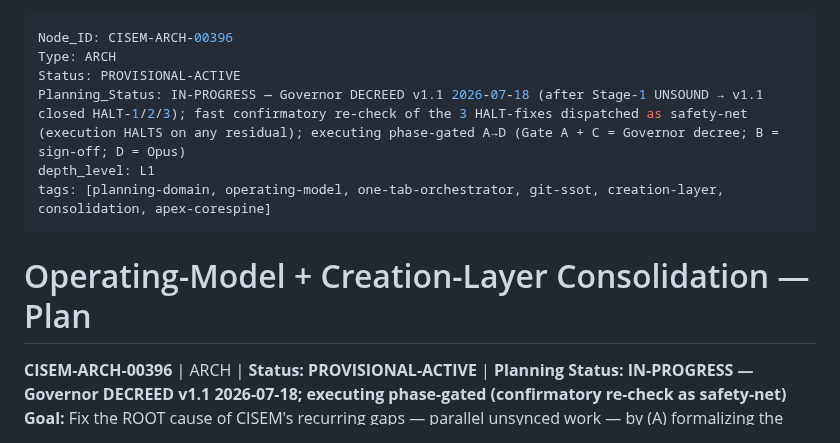
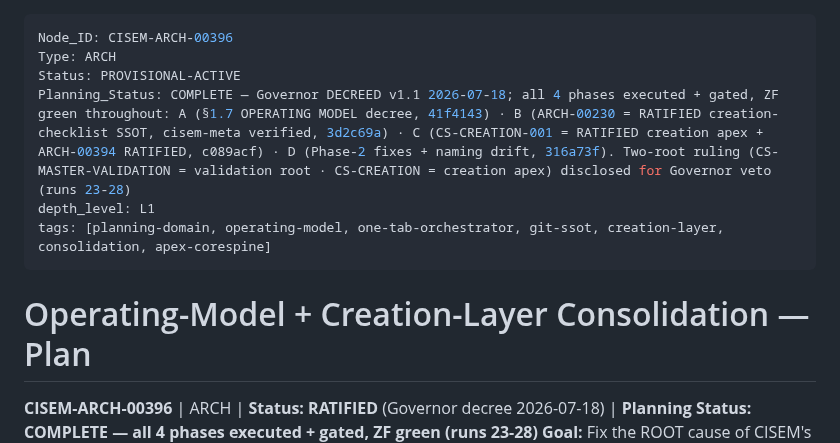
Before and after one commit to CommarkG/Cisem, a Markdown page: dna/planning/CISEM-ARCH-00396-operating-model-and-creation-layer-consolidation-plan.md, the part around the change. Rendered like a GitHub page.

Commit message:
ARCH-00396 COMPLETE — operating-model + creation-layer consolidation fully executed
Planning Status COMPLETE; node RATIFIED. All 4 phases gated + green (runs 23-28).
Two-root ruling disclosed for Governor veto.

Co-Authored-By: Claude Opus 4.8 <noreply@anthropic.com>

```diff
--- a/dna/planning/CISEM-ARCH-00396-operating-model-and-creation-layer-consolidation-plan.md
+++ b/dna/planning/CISEM-ARCH-00396-operating-model-and-creation-layer-consolidation-plan.md
@@ -2,13 +2,13 @@
 Node_ID: CISEM-ARCH-00396
 Type: ARCH
 Status: PROVISIONAL-ACTIVE
-Planning_Status: IN-PROGRESS — Governor DECREED v1.1 2026-07-18 (after Stage-1 UNSOUND → v1.1 closed HALT-1/2/3); fast confirmatory re-check of the 3 HALT-fixes dispatched as safety-net (execution HALTS on any residual); executing phase-gated A→D (Gate A + C = Governor decree; B = sign-off; D = Opus)
+Planning_Status: COMPLETE — Governor DECREED v1.1 2026-07-18; all 4 phases executed + gated, ZF green throughout: A (§1.7 OPERATING MODEL decree, 41f4143) · B (ARCH-00230 = RATIFIED creation-checklist SSOT, cisem-meta verified, 3d2c69a) · C (CS-CREATION-001 = RATIFIED creation apex + ARCH-00394 RATIFIED, c089acf) · D (Phase-2 fixes + naming drift, 316a73f). Two-root ruling (CS-MASTER-VALIDATION = validation root · CS-CREATION = creation apex) disclosed for Governor veto (runs 23-28)
 depth_level: L1
 tags: [planning-domain, operating-model, one-tab-orchestrator, git-ssot, creation-layer, consolidation, apex-corespine]
 ---
 
 # Operating-Model + Creation-Layer Consolidation — Plan
-**CISEM-ARCH-00396** | ARCH | **Status: PROVISIONAL-ACTIVE** | **Planning Status: IN-PROGRESS — Governor DECREED v1.1 2026-07-18; executing phase-gated (confirmatory re-check as safety-net)**
+**CISEM-ARCH-00396** | ARCH | **Status: RATIFIED** (Governor decree 2026-07-18) | **Planning Status: COMPLETE — all 4 phases executed + gated, ZF green (runs 23-28)**
 **Goal:** Fix the ROOT cause of CISEM's recurring gaps — parallel unsynced work — by (A) formalizing the
 one-tab-orchestrator + git-SSOT operating model, and (B) consolidating the scattered creation layer under the
 proven meta-root (ARCH-00340) with CS-CREATION-001 formalized as the apex "corespine-of-corespines". ONE plan,
```
